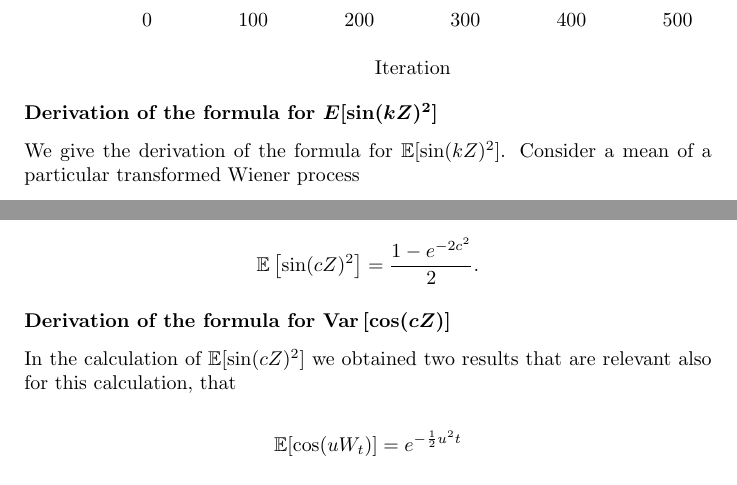
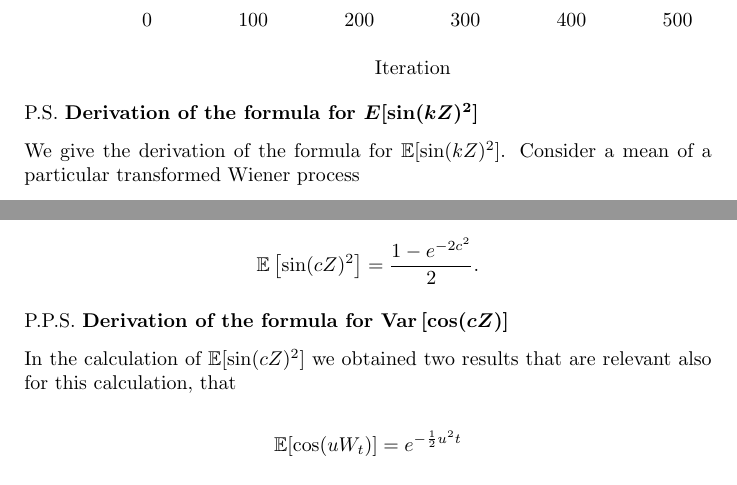
Before and after one commit to mlaang/A-Note-on-SIREN, a LaTeX letter (A Note on SIREN.tex): two parts of pages 10 and 12 of 13, joined at a grey line, cut so that both start at the same text. The pictures show the PDF file A Note on SIREN.pdf that the author committed with the source.

Commit message:
More typos fixed

```diff
--- a/A Note on SIREN.tex
+++ b/A Note on SIREN.tex
@@ -171,7 +171,7 @@ The graph below shows training runs with $N(0,c^2/n)$ weight initialization and
 
 %The graph shows PSNRs during training runs of SIRENs with a heavily scaled first layer and $c=\sqrt{6}$. Black: $\sin(\cdot)$ activation function. Red: $\sin(\frac{\pi}{2}\cdot)$ activation function. Pink: $\sin(1.7\cdot)$ activation function. Blue: $\sin(1.8\cdot)$ activation function. This is equivalent to $c=\sqrt{6}$ $c=\frac{\pi}{2}\sqrt{6}$ $c=1.7\sqrt{6}$ and $c=1.8\sqrt{6}$ respectively.
 
-{\bf Derivation of the formula for \boldmath$E[\sin(kZ)^2]$}
+{P.S. \bf Derivation of the formula for \boldmath$E[\sin(kZ)^2]$}
 
 We give the derivation of the formula for $\mathbb{E}[\sin(kZ)^2]$. Consider a mean of a particular transformed Wiener process $$f(t)=\mathbb{E}\left[\sin^2(cW_t)\right].$$
 
@@ -239,7 +239,7 @@ We can conclude that
 $$\mathbb{E}\left[\sin(cZ)^2\right]=\frac{1-e^{-2c^2}}{2}.$$
 
 
-{\bf Derivation of the formula for \boldmath$\text{Var}\left[\cos(cZ)\right]$}
+{P.P.S. \bf Derivation of the formula for \boldmath$\text{Var}\left[\cos(cZ)\right]$}
 
 In the calculation of $\mathbb{E}[\sin(cZ)^2]$ we obtained two results that are relevant also for this calculation, that
 
```
Also changed, not shown: A Note on SIREN.pdf, A Note on SIREN.tex (6 more changed lines), 2 other files.
